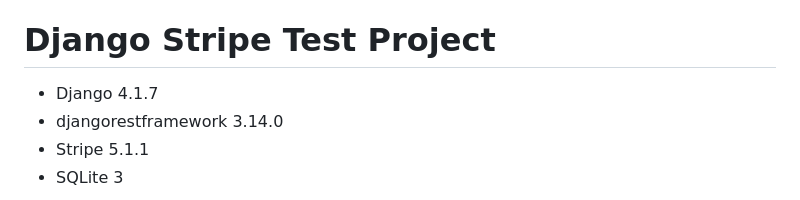
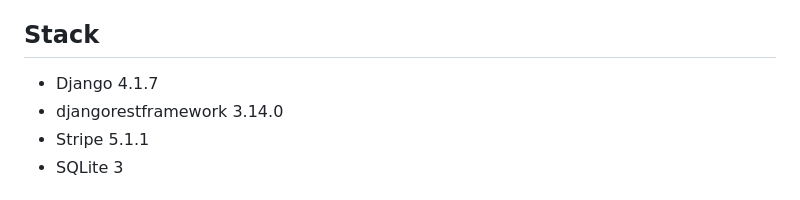
Before and after one commit to dimansidorov/django_stripe, a Markdown page: README.md, the part around the change. Rendered like a GitHub page.

```diff
--- a/README.md
+++ b/README.md
@@ -14,7 +14,7 @@ HTML страницу, на которой будет информация о в
 библиотеки Stripe происходить редирект на Checkout форму
 stripe.redirectToCheckout(sessionId=session_id)
 
-# Django Stripe Test Project
+## Stack
 
 - Django 4.1.7
 - djangorestframework 3.14.0
```
